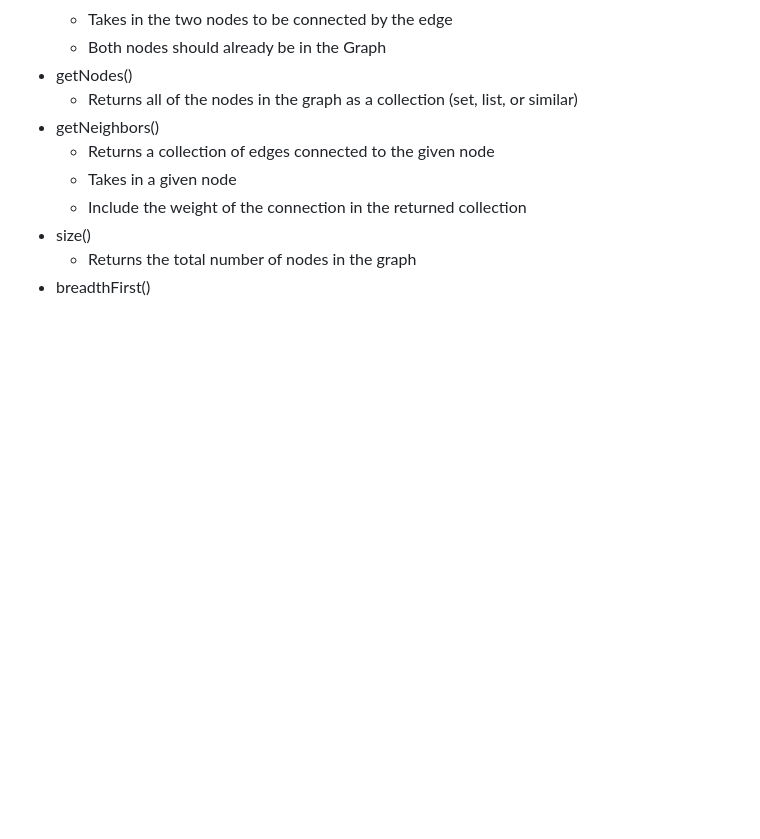
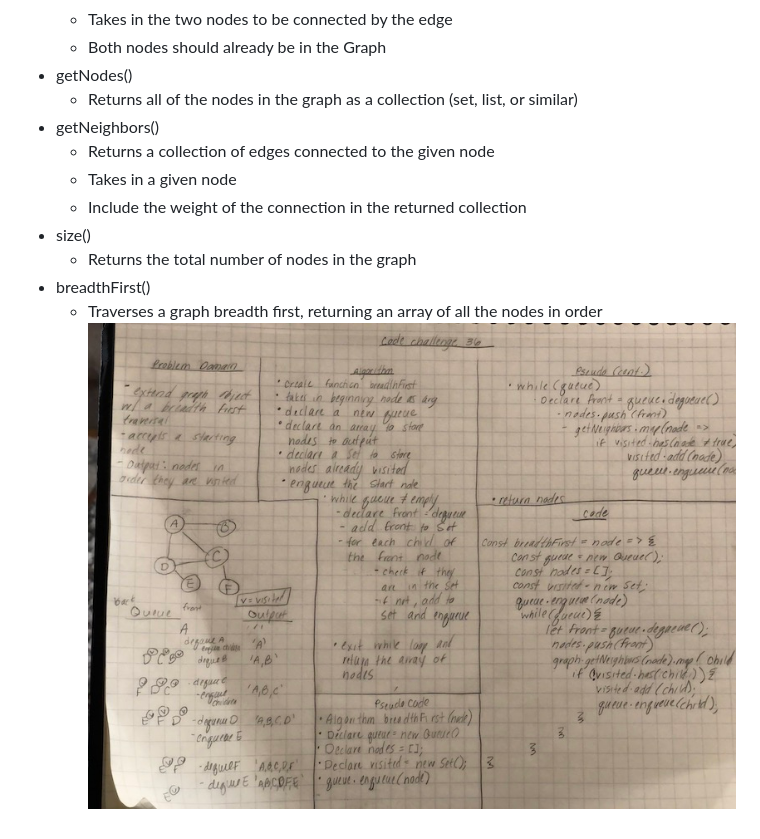
Before and after one commit to slakeyj/data-structures-and-algorithms, a Markdown page: Data-Structures/graph/README.md, the part around the change. Rendered like a GitHub page; pictures changed too: assets/breadth-first.jpg (added); blank space fills up the shorter version.

```diff
--- a/Data-Structures/graph/README.md
+++ b/Data-Structures/graph/README.md
@@ -46,3 +46,5 @@
 * size()
   - Returns the total number of nodes in the graph
 * breadthFirst()
+  - Traverses a graph breadth first, returning an array of all the nodes in order
+  ![Whiteboard](../../assets/breadth-first.jpg)
```
